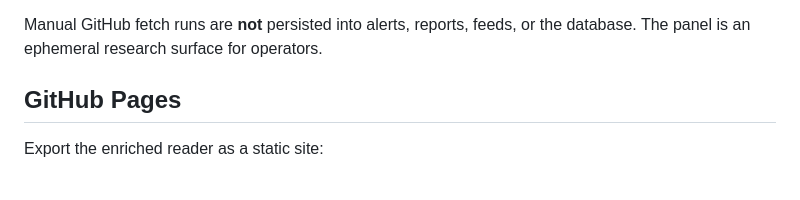
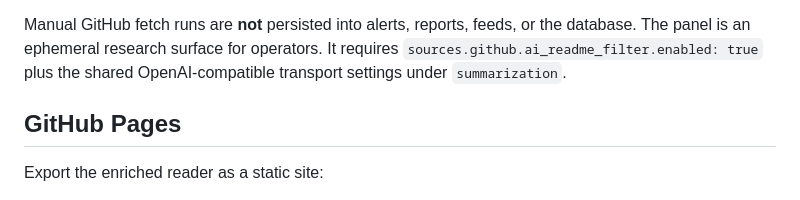
Before and after one commit to MarsChan8293/ai-infra-radar, a Markdown page: README.md, the part around the change. Drawn GitHub-style.

Commit message:
docs: note manual fetch requirements
Co-authored-by: Copilot <223556219+Copilot@users.noreply.github.com>

```diff
--- a/README.md
+++ b/README.md
@@ -129,6 +129,8 @@ The operations console includes:
 
 Manual GitHub fetch runs are **not** persisted into alerts, reports, feeds, or
 the database. The panel is an ephemeral research surface for operators.
+It requires `sources.github.ai_readme_filter.enabled: true` plus the shared
+OpenAI-compatible transport settings under `summarization`.
 
 ## GitHub Pages
 
```
